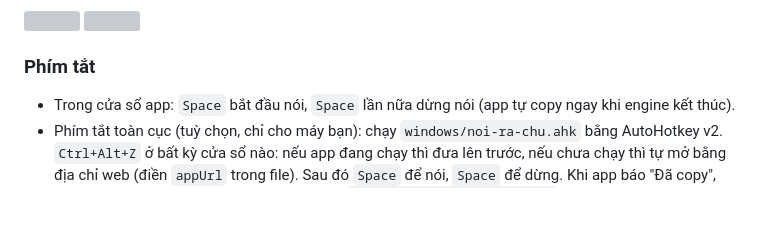
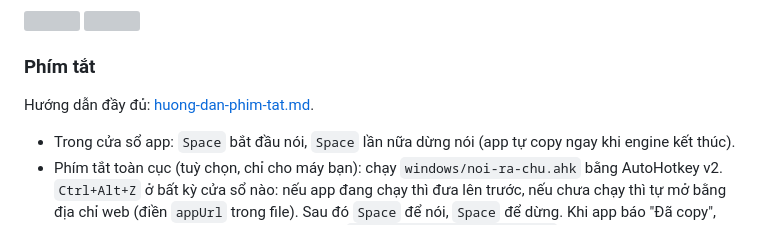
Before and after one commit to haphanhp/speech-to-text, a Markdown page: README.md, the part around the change. Rendered like a GitHub page; blank space fills up the shorter version; grey boxes are pictures that could not be loaded.

```diff
--- a/README.md
+++ b/README.md
@@ -39,6 +39,8 @@ Text nhận được tự copy vào clipboard ngay khi engine nhận diện kế
 
 ### Phím tắt
 
+Hướng dẫn đầy đủ: [huong-dan-phim-tat.md](huong-dan-phim-tat.md).
+
 - Trong cửa sổ app: `Space` bắt đầu nói, `Space` lần nữa dừng nói (app tự copy ngay khi engine kết thúc).
 - Phím tắt toàn cục (tuỳ chọn, chỉ cho máy bạn): chạy `windows/noi-ra-chu.ahk` bằng AutoHotkey v2. `Ctrl+Alt+Z` ở bất kỳ cửa sổ nào: nếu app đang chạy thì đưa lên trước, nếu chưa chạy thì tự mở bằng địa chỉ web (điền `appUrl` trong file). Sau đó `Space` để nói, `Space` để dừng. Khi app báo "Đã copy", script đưa bạn về cửa sổ trước đó (tắt bằng `restorePrevWindow := false`).
 - App đổi tiêu đề cửa sổ theo trạng thái (đang nghe, đang copy, đã copy, chưa copy) để script biết khi nào xong.
```
Also changed, not shown: huong-dan-phim-tat.md (added, +68 -0 lines).
